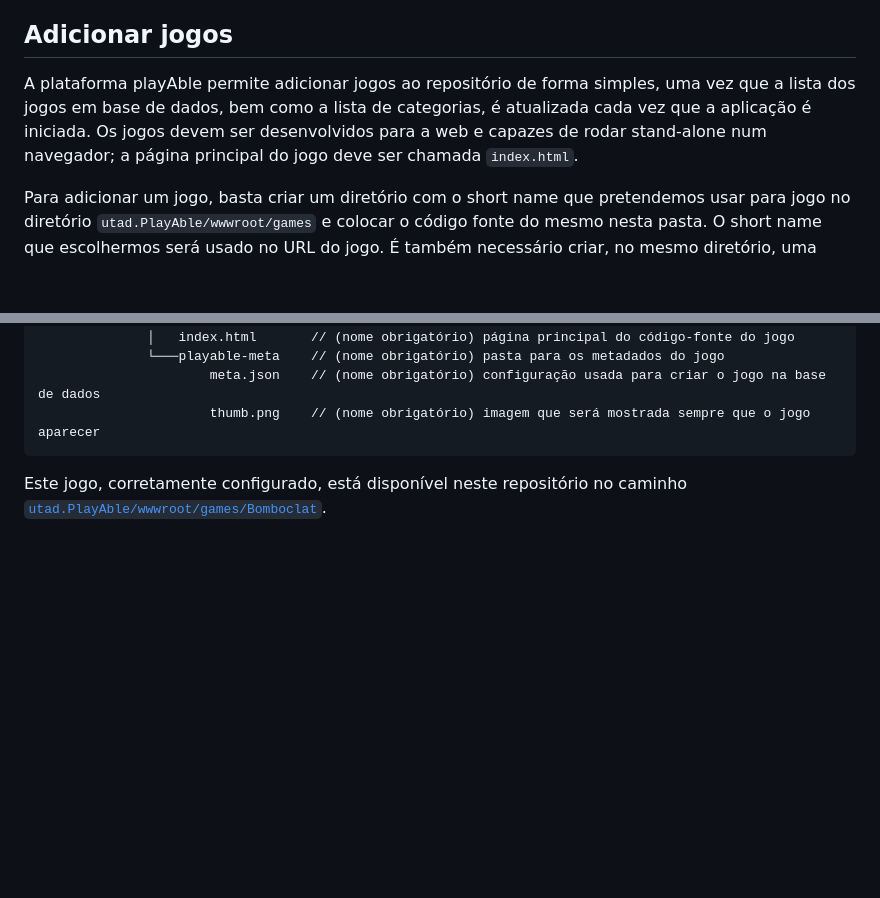
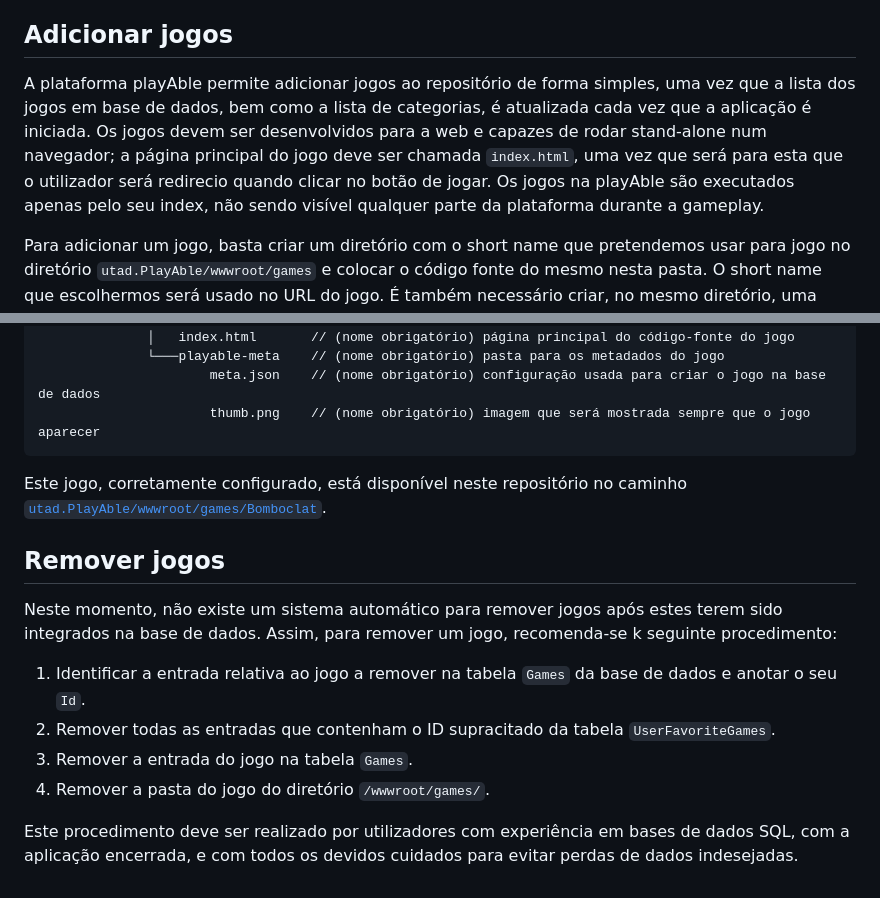
Before and after one commit to utad-PlayAble/PlayAble, a Markdown page: README.md, 2 parts joined by grey strips. GitHub-like rendering; blank space fills up the shorter version.

````diff
--- a/README.md
+++ b/README.md
@@ -26,7 +26,7 @@ Após este passo, a plataforma está pronta a ser executada e usada, não sendo
 
 ## Adicionar jogos
 
-A plataforma playAble permite adicionar jogos ao repositório de forma simples, uma vez que a lista dos jogos em base de dados, bem como a lista de categorias, é atualizada cada vez que a aplicação é iniciada. Os jogos devem ser desenvolvidos para a web e capazes de rodar stand-alone num navegador; a página principal do jogo deve ser chamada `index.html`.
+A plataforma playAble permite adicionar jogos ao repositório de forma simples, uma vez que a lista dos jogos em base de dados, bem como a lista de categorias, é atualizada cada vez que a aplicação é iniciada. Os jogos devem ser desenvolvidos para a web e capazes de rodar stand-alone num navegador; a página principal do jogo deve ser chamada `index.html`, uma vez que será para esta que o utilizador será redirecio quando clicar no botão de jogar. Os jogos na playAble são executados apenas pelo seu index, não sendo visível qualquer parte da plataforma durante a gameplay.
 
 Para adicionar um jogo, basta criar um diretório com o short name que pretendemos usar para jogo no diretório `utad.PlayAble/wwwroot/games` e colocar o código fonte do mesmo nesta pasta. O short name que escolhermos será usado no URL do jogo. É também necessário criar, no mesmo diretório, uma pasta chamada `playable-meta`,  onde serão armazenados os ficheiros necessários para o jogo aparecer na plataforma. Neste diretório deve existir um ficheiro `meta.json` com os metadados do jogo, bem como uma imagem `thumb.png`, que será mostrada na página do jogo, na home page e em resultados de pesquisa. O ficheiro json tem o seguinte formato:
 
@@ -72,3 +72,14 @@ utad.PlayAble
 ```
 
 Este jogo, corretamente configurado, está disponível neste repositório no caminho [``utad.PlayAble/wwwroot/games/Bomboclat``](https://github.com/utad-PlayAble/PlayAble/tree/master/utad.PlayAble/wwwroot/games/Bomboclat).
+
+## Remover jogos
+
+Neste momento, não existe um sistema automático para remover jogos após estes terem sido integrados na base de dados. Assim, para remover um jogo, recomenda-se k seguinte procedimento:
+
+1. Identificar a entrada relativa ao jogo a remover na tabela `Games` da base de dados e anotar o seu `Id`.
+2. Remover todas as entradas que contenham o ID supracitado da tabela `UserFavoriteGames`.
+3. Remover a entrada do jogo na tabela `Games`.
+4. Remover a pasta do jogo do diretório `/wwwroot/games/`.
+
+Este procedimento deve ser realizado por utilizadores com experiência em bases de dados SQL, com a aplicação encerrada, e com todos os devidos cuidados para evitar perdas de dados indesejadas.
````
